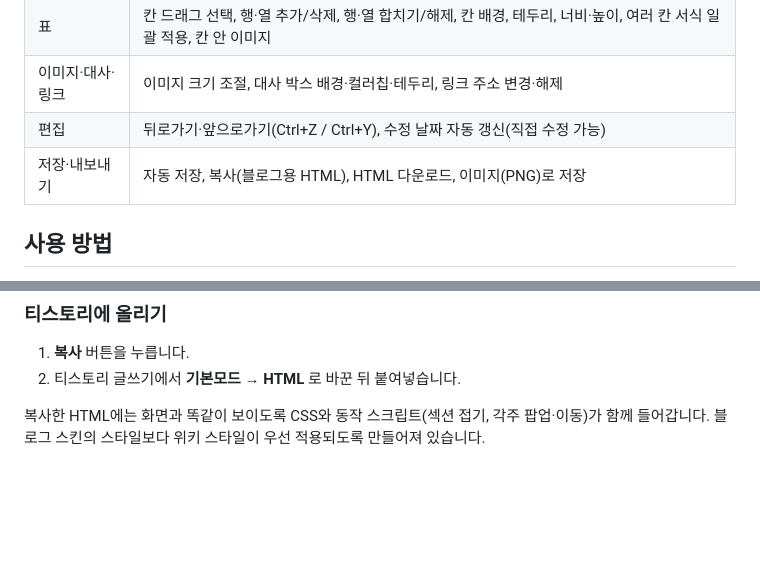
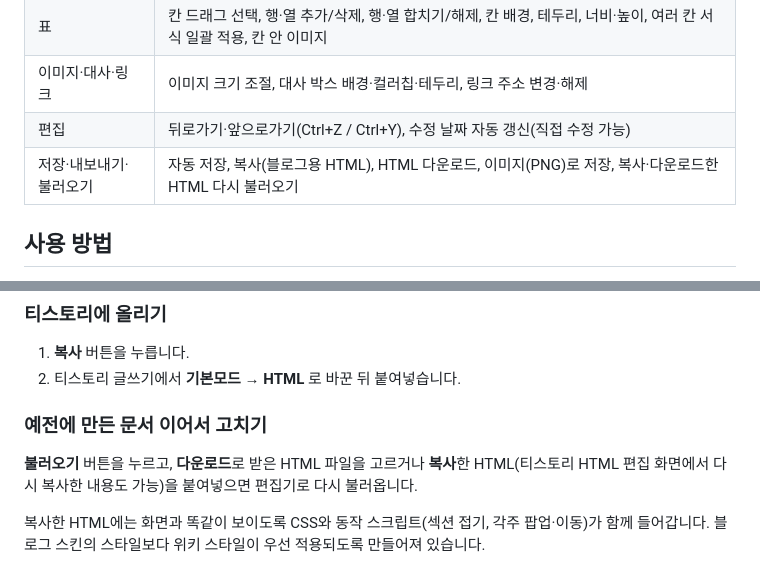
Before and after one commit to yugipo/wikieditor, a Markdown page: README.md, 2 parts joined by grey strips. Drawn GitHub-style; blank space fills up the shorter version.

```diff
--- a/README.md
+++ b/README.md
@@ -18,7 +18,7 @@
 | 표 | 칸 드래그 선택, 행·열 추가/삭제, 행·열 합치기/해제, 칸 배경, 테두리, 너비·높이, 여러 칸 서식 일괄 적용, 칸 안 이미지 |
 | 이미지·대사·링크 | 이미지 크기 조절, 대사 박스 배경·컬러칩·테두리, 링크 주소 변경·해제 |
 | 편집 | 뒤로가기·앞으로가기(Ctrl+Z / Ctrl+Y), 수정 날짜 자동 갱신(직접 수정 가능) |
-| 저장·내보내기 | 자동 저장, 복사(블로그용 HTML), HTML 다운로드, 이미지(PNG)로 저장 |
+| 저장·내보내기·불러오기 | 자동 저장, 복사(블로그용 HTML), HTML 다운로드, 이미지(PNG)로 저장, 복사·다운로드한 HTML 다시 불러오기 |
 
 ## 사용 방법
 
@@ -32,6 +32,10 @@
 
 1. **복사** 버튼을 누릅니다.
 2. 티스토리 글쓰기에서 **기본모드 → HTML** 로 바꾼 뒤 붙여넣습니다.
+
+### 예전에 만든 문서 이어서 고치기
+
+**불러오기** 버튼을 누르고, **다운로드**로 받은 HTML 파일을 고르거나 **복사**한 HTML(티스토리 HTML 편집 화면에서 다시 복사한 내용도 가능)을 붙여넣으면 편집기로 다시 불러옵니다.
 
 복사한 HTML에는 화면과 똑같이 보이도록 CSS와 동작 스크립트(섹션 접기, 각주 팝업·이동)가 함께 들어갑니다.
 블로그 스킨의 스타일보다 위키 스타일이 우선 적용되도록 만들어져 있습니다.
```
